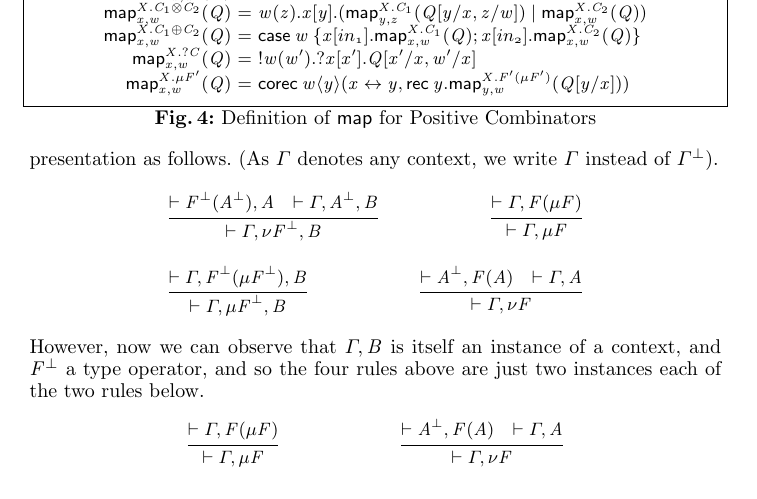
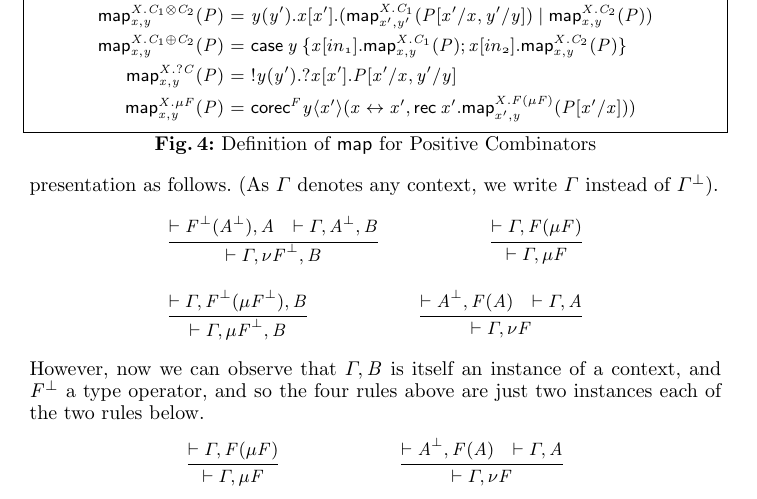
Before and after one commit to jgbm/cpgv, a LaTeX thesis (concur2014/main.tex): part of page 9 of 16, cut so that both start at the same text. Compiled offline with pdfLaTeX.

Commit message:
alpha renaming in map

```diff
--- a/concur2014/main.tex
+++ b/concur2014/main.tex
@@ -926,14 +926,24 @@ corresponding duality appears the typing rule for $\lrkwd$.
 \begin{figure}[float]
 \small
 \begin{equations}
-  \map{X.C}{x,w}{Q} &=& \link{x}{w} \\
-  \map{X.X}{x,w}{Q} &=& Q \\
-  \map{X.C_1 \otimes C_2}{x,w}{Q} &=& w(z).x[y].(\map{X.C_1}{y,z}{Q[y/x,z/w]} \mid \map{X.C_2}{x,w}{Q}) \\
-  \map{X.C_1 \oplus C_2}{x,w}{Q} &=&
-    \case{w}{\sel{x}{in_1}.\map{X.C_1}{x,w}{Q}; \sel{x}{in_2}.\map{X.C_2}{x,w}{Q}} \\
-  \map{X.\cpquery{C}}{x,w}{Q} &=& \replicate{w}{w'}.\derelict{x}{x'}.Q[x'/x,w'/x] \\
-  \map{X.\mu F'}{x,w}{Q} &=& \corec{w}{y}{\nu(\cpdual{C}(A))}{\link{x}{y}}{\rec{y}.\map{X.F' (\mu F')}{y,w}{Q[y/x]}}
+  \map{X.C}{x,y}{P} &=& \link{x}{y}, \hfill\text{if $X$ is not free in $C$} \\[1ex]
+  \map{X.X}{x,y}{P} &=& P \\[1ex]
+  \map{X.C_1 \otimes C_2}{x,y}{P} &=& y(y').x[x'].(\map{X.C_1}{x',y'}{P[x'/x,y'/y]} \mid \map{X.C_2}{x,y}{P}) \\[1ex]
+  \map{X.C_1 \oplus C_2}{x,y}{P} &=&
+    \case{y}{\sel{x}{in_1}.\map{X.C_1}{x,y}{P}; \sel{x}{in_2}.\map{X.C_2}{x,y}{P}} \\[1ex]
+  \map{X.\cpquery{C}}{x,y}{P} &=& \replicate{y}{y'}.\derelict{x}{x'}.P[x'/x,y'/y] \\[1ex]
+  \map{X.\mu F}{x,y}{P} &=&
+    \key{corec}^F y\langle x' \rangle(\link{x}{x'}, \rec{x'}.\map{X.F (\mu F)}{x',y}{P[x'/x]}) \\
 \end{equations}%
+%% \begin{equations}
+%%   \map{X.C}{x,w}{Q} &=& \link{x}{w} \\
+%%   \map{X.X}{x,w}{Q} &=& Q \\
+%%   \map{X.C_1 \otimes C_2}{x,w}{Q} &=& w(z).x[y].(\map{X.C_1}{y,z}{Q[y/x,z/w]} \mid \map{X.C_2}{x,w}{Q}) \\
+%%   \map{X.C_1 \oplus C_2}{x,w}{Q} &=&
+%%     \case{w}{\sel{x}{in_1}.\map{X.C_1}{x,w}{Q}; \sel{x}{in_2}.\map{X.C_2}{x,w}{Q}} \\
+%%   \map{X.\cpquery{C}}{x,w}{Q} &=& \replicate{w}{w'}.\derelict{x}{x'}.Q[x'/x,w'/w] \\
+%%   \map{X.\mu F'}{x,w}{Q} &=& \corec{w}{y}{\nu(\cpdual{C}(A))}{\link{x}{y}}{\rec{y}.\map{X.F' (\mu F')}{y,w}{Q[y/x]}}
+%% \end{equations}%
 \vspace{-1mm}
 \caption{Definition of $\mapname$ for Positive Combinators}\label{fig:map}
 \end{figure}
```
Also changed, not shown: concur2014/main.tex (20 more changed lines).
